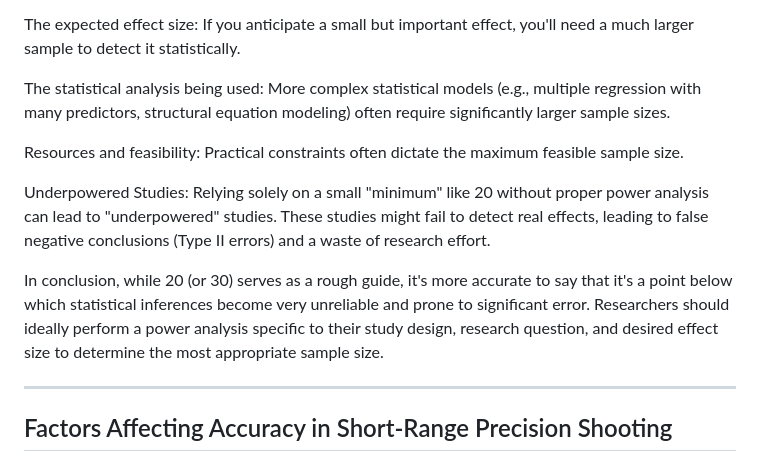
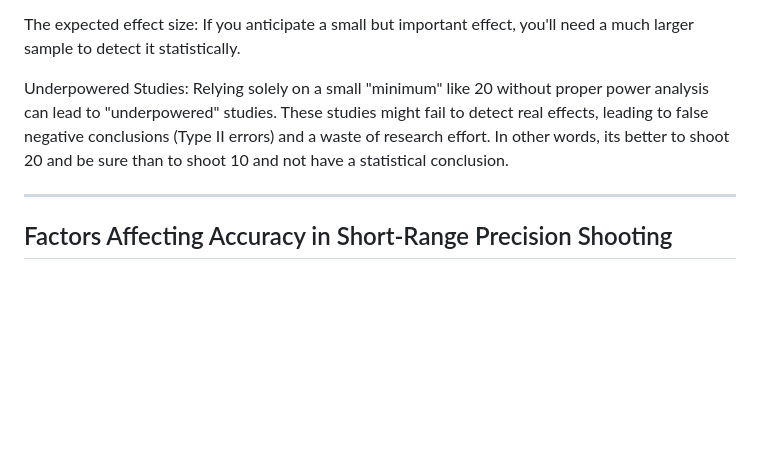
Before and after one commit to loathengine/Empirical-Percision, a Markdown page: README.md, the part around the change printed below. Rendered like a GitHub page; blank space fills up the shorter version.

```diff
--- a/README.md
+++ b/README.md
@@ -141,13 +114,7 @@ The desired margin of error and confidence level: To achieve higher precision an
 
 The expected effect size: If you anticipate a small but important effect, you'll need a much larger sample to detect it statistically.
 
-The statistical analysis being used: More complex statistical models (e.g., multiple regression with many predictors, structural equation modeling) often require significantly larger sample sizes.
-
-Resources and feasibility: Practical constraints often dictate the maximum feasible sample size.
-
-Underpowered Studies: Relying solely on a small "minimum" like 20 without proper power analysis can lead to "underpowered" studies. These studies might fail to detect real effects, leading to false negative conclusions (Type II errors) and a waste of research effort.
-
-In conclusion, while 20 (or 30) serves as a rough guide, it's more accurate to say that it's a point below which statistical inferences become very unreliable and prone to significant error. Researchers should ideally perform a power analysis specific to their study design, research question, and desired effect size to determine the most appropriate sample size.
+Underpowered Studies: Relying solely on a small "minimum" like 20 without proper power analysis can lead to "underpowered" studies. These studies might fail to detect real effects, leading to false negative conclusions (Type II errors) and a waste of research effort.  In other words, its better to shoot 20 and be sure than to shoot 10 and not have a statistical conclusion.
 
 ***
 
```
Also changed, not shown: other parts of README.md (+4 -31 lines).
